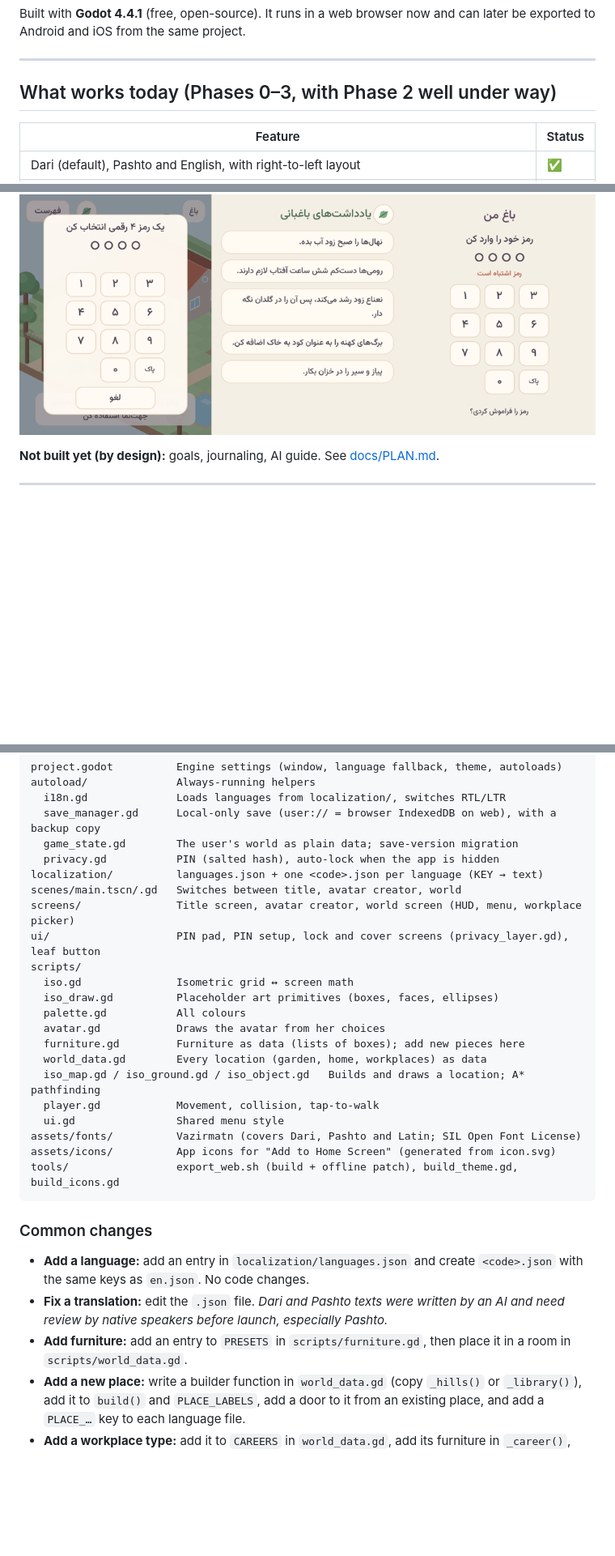
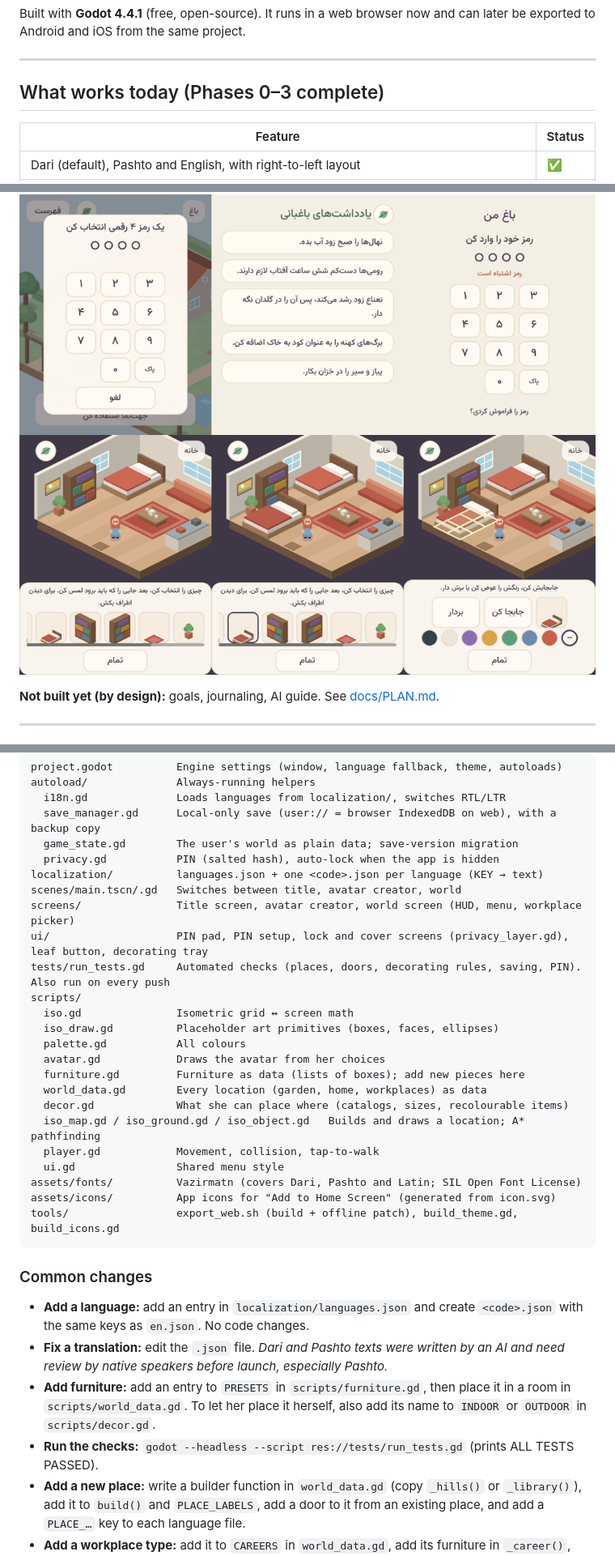
Before and after one commit to abdulghiyas-dotcom/Soul-keeper, a Markdown page: README.md, 3 parts joined by grey strips. Shown at 81% size. Rendered like a GitHub page; pictures changed too: docs/screenshots/decorate.png (added); blank space fills up the shorter version.

```diff
--- a/README.md
+++ b/README.md
@@ -10,7 +10,7 @@ Built with **Godot 4.4.1** (free, open-source). It runs in a web browser now and
 
 ---
 
-## What works today (Phases 0–3, with Phase 2 well under way)
+## What works today (Phases 0–3 complete)
 
 | Feature | Status |
 |---|---|
@@ -38,6 +40,7 @@ Built with **Godot 4.4.1** (free, open-source). It runs in a web browser now and
 
 ![Town, university, library and mountain view](docs/screenshots/places.png)
 ![PIN pad, garden-notes cover screen, lock screen](docs/screenshots/privacy.png)
+![Decorating: the picture tray, a selected bed, recoloured](docs/screenshots/decorate.png)
 
 **Not built yet (by design):** goals, journaling, AI guide. See [docs/PLAN.md](docs/PLAN.md).
 
@@ -79,7 +82,8 @@ autoload/              Always-running helpers
 localization/          languages.json + one <code>.json per language (KEY → text)
 scenes/main.tscn/.gd   Switches between title, avatar creator, world
 screens/               Title screen, avatar creator, world screen (HUD, menu, workplace picker)
-ui/                    PIN pad, PIN setup, lock and cover screens (privacy_layer.gd), leaf button
+ui/                    PIN pad, PIN setup, lock and cover screens (privacy_layer.gd), leaf button, decorating tray
+tests/run_tests.gd     Automated checks (places, doors, decorating rules, saving, PIN). Also run on every push
 scripts/
   iso.gd               Isometric grid ↔ screen math
   iso_draw.gd          Placeholder art primitives (boxes, faces, ellipses)
@@ -87,6 +91,7 @@ scripts/
   avatar.gd            Draws the avatar from her choices
   furniture.gd         Furniture as data (lists of boxes); add new pieces here
   world_data.gd        Every location (garden, home, workplaces) as data
+  decor.gd             What she can place where (catalogs, sizes, recolourable items)
   iso_map.gd / iso_ground.gd / iso_object.gd   Builds and draws a location; A* pathfinding
   player.gd            Movement, collision, tap-to-walk
   ui.gd                Shared menu style
@@ -98,7 +103,8 @@ tools/                 export_web.sh (build + offline patch), build_theme.gd, bu
 ### Common changes
 - **Add a language:** add an entry in `localization/languages.json` and create `<code>.json` with the same keys as `en.json`. No code changes.
 - **Fix a translation:** edit the `.json` file. *Dari and Pashto texts were written by an AI and need review by native speakers before launch, especially Pashto.*
-- **Add furniture:** add an entry to `PRESETS` in `scripts/furniture.gd`, then place it in a room in `scripts/world_data.gd`.
+- **Add furniture:** add an entry to `PRESETS` in `scripts/furniture.gd`, then place it in a room in `scripts/world_data.gd`. To let her place it herself, also add its name to `INDOOR` or `OUTDOOR` in `scripts/decor.gd`.
+- **Run the checks:** `godot --headless --script res://tests/run_tests.gd` (prints ALL TESTS PASSED).
 - **Add a new place:** write a builder function in `world_data.gd` (copy `_hills()` or `_library()`), add it to `build()` and `PLACE_LABELS`, add a door to it from an existing place, and add a `PLACE_…` key to each language file.
 - **Add a workplace type:** add it to `CAREERS` in `world_data.gd`, add its furniture in `_career()`, and add a `CAREER_…` key to each language file.
 - **Swap in real art later:** only `iso_draw.gd`, `iso_object.gd`, `iso_ground.gd` and `avatar.gd` draw things. Replace their drawing with sprites; the data, saving and movement don't change.
```
Also changed, not shown: other parts of README.md (+2 -0 lines), docs/PLAN.md (+5 -2 lines), 15 other files.
